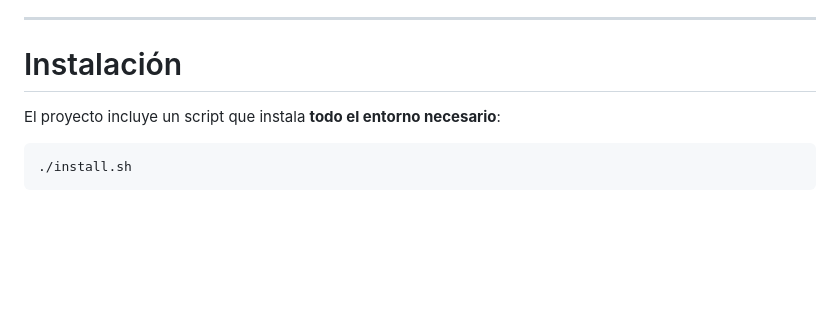
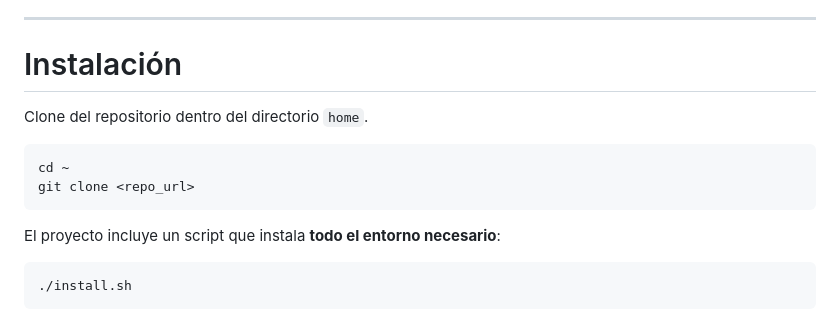
Before and after one commit to osmuburgms/cyberdefense, a Markdown page: README.md, the part around the change. GitHub-like rendering; blank space fills up the shorter version.

````diff
--- a/README.md
+++ b/README.md
@@ -20,6 +20,12 @@ Sistema integral de ciberdefensa basado en:
 ---
 
 # Instalación
+
+Clone del repositorio dentro del directorio ```home```.
+```bash
+cd ~
+git clone <repo_url>
+```
 
 El proyecto incluye un script que instala **todo el entorno necesario**:
 
````
